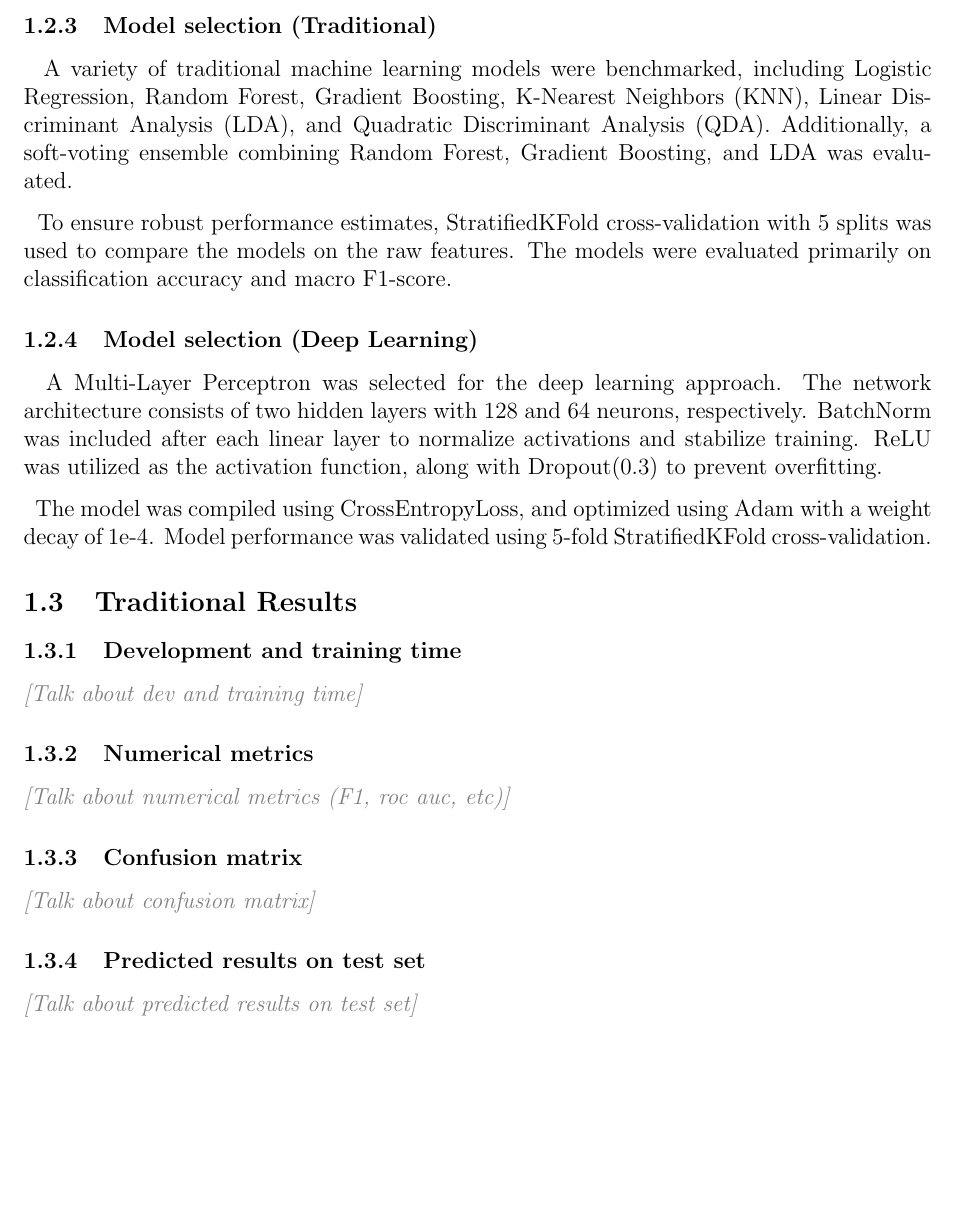
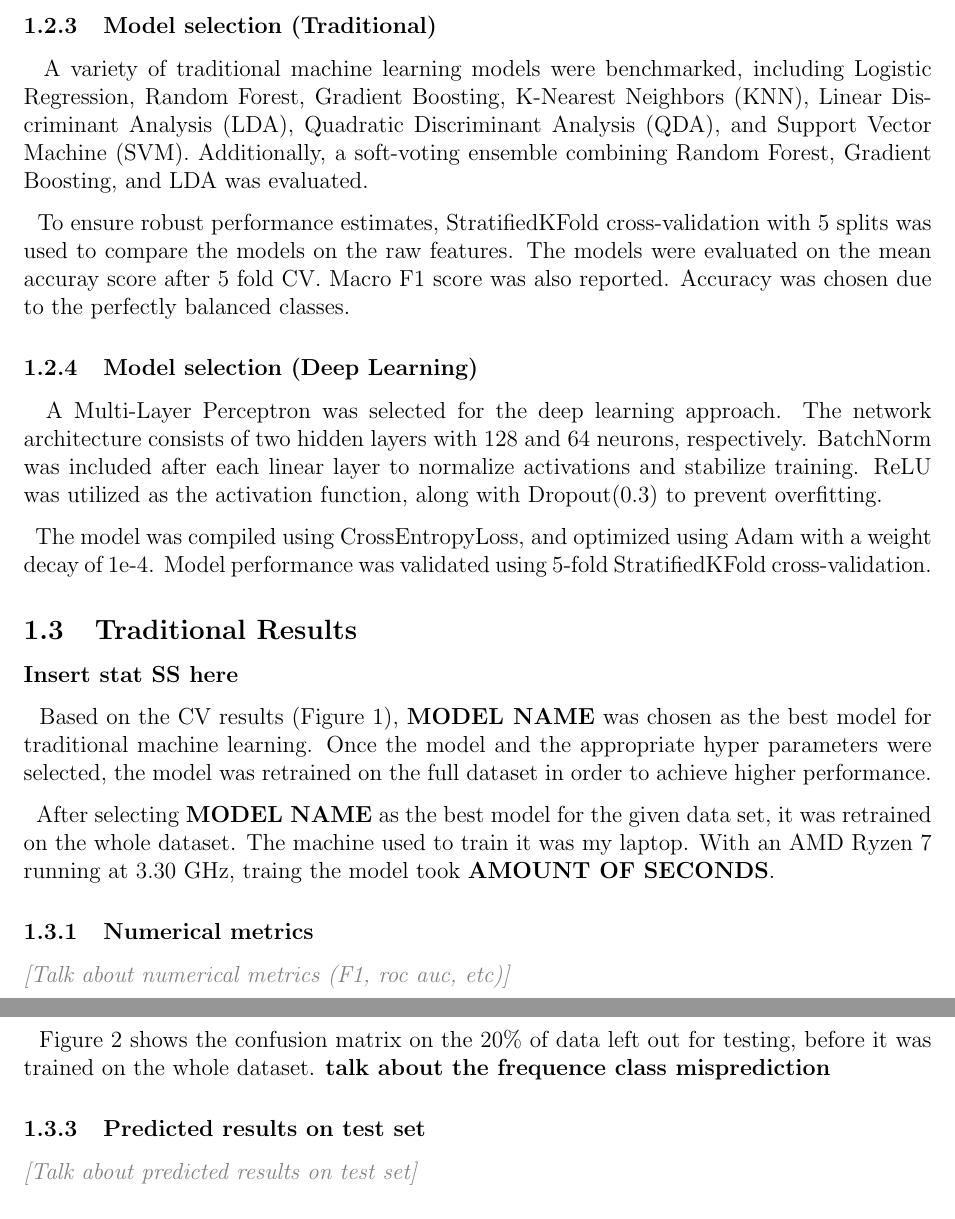
Before and after one commit to jtmilleer/aml_project, a LaTeX document (Documentation/report.tex): part of page 4 of 8 before the commit and two parts of pages 4 and 5 of 9 after it, the two joined at a grey line, cut so that both start at the same text, the shorter picture padded with empty space. Compiled offline with pdfLaTeX.

Commit message:
Updated report, still have some stuff to type up

```diff
--- a/Documentation/report.tex
+++ b/Documentation/report.tex
@@ -81,9 +81,9 @@ needed.}
 
 \subsubsection{Model selection (Traditional)}
 
-\ \ A variety of traditional machine learning models were benchmarked, including Logistic Regression, Random Forest, Gradient Boosting, K-Nearest Neighbors (KNN), Linear Discriminant Analysis (LDA), and Quadratic Discriminant Analysis (QDA). Additionally, a soft-voting ensemble combining Random Forest, Gradient Boosting, and LDA was evaluated.
+\ \ A variety of traditional machine learning models were benchmarked, including Logistic Regression, Random Forest, Gradient Boosting, K-Nearest Neighbors (KNN), Linear Discriminant Analysis (LDA), Quadratic Discriminant Analysis (QDA), and Support Vector Machine (SVM). Additionally, a soft-voting ensemble combining Random Forest, Gradient Boosting, and LDA was evaluated.
 
-\ \ To ensure robust performance estimates, StratifiedKFold cross-validation with 5 splits was used to compare the models on the raw features. The models were evaluated primarily on classification accuracy and macro F1-score.
+\ \ To ensure robust performance estimates, StratifiedKFold cross-validation with 5 splits was used to compare the models on the raw features. The models were evaluated on the mean accuray score after 5 fold CV. Macro F1 score was also reported. Accuracy was chosen due to the perfectly balanced classes.
 
 \subsubsection{Model selection (Deep Learning)}
 
@@ -94,17 +94,18 @@ needed.}
 
 \subsection{Traditional Results}
 
-\subsubsection{Development and training time}
+\textbf{Insert stat SS here}
 
-\placeholder{Talk about dev and training time}
+\ \ Based on the CV results (Figure 1), \textbf{MODEL NAME} was chosen as the best model for traditional machine learning. Once the model and the appropriate hyper parameters were selected, the model was retrained on the full dataset in order to achieve higher performance.
 
+\ \ After selecting \textbf{MODEL NAME} as the best model for the given data set, it was retrained on the whole dataset. The machine used to train it was my laptop. With an AMD Ryzen 7 running at 3.30 GHz, traing the model took \textbf{AMOUNT OF SECONDS}.
 \subsubsection{Numerical metrics}
 
 \placeholder{Talk about numerical metrics (F1, roc auc, etc)}
 
 \subsubsection{Confusion matrix}
 
-\placeholder{Talk about confusion matrix}
+\ \ Figure 2 shows the confusion matrix on the 20\% of data left out for testing, before it was trained on the whole dataset. \textbf{talk about the frequence class misprediction}
 
 \subsubsection{Predicted results on test set}
 
```
Also changed, not shown: Documentation/report.tex (6 more changed lines).
